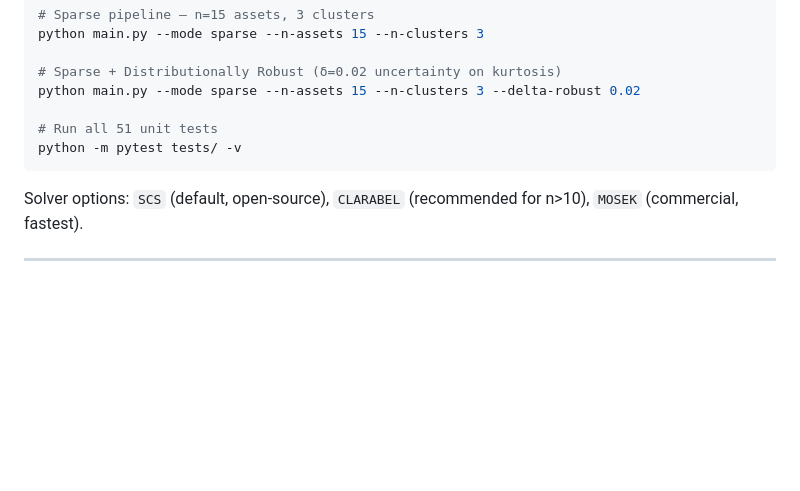
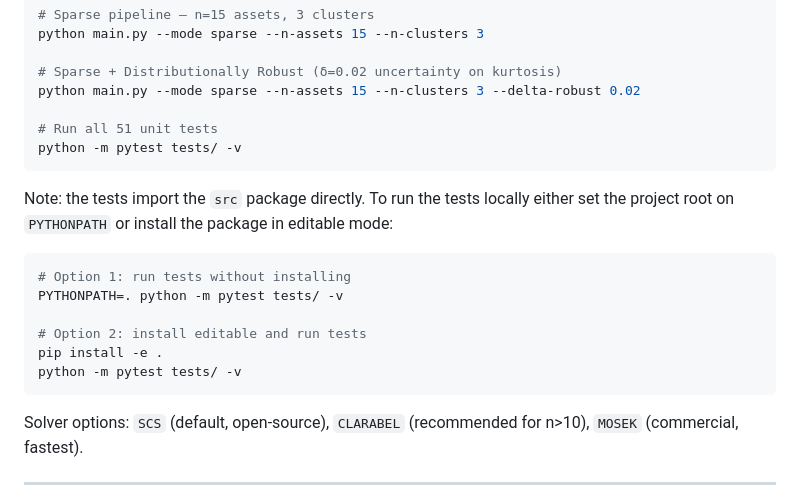
Before and after one commit to rpadiou/SOS-Portfolio, a Markdown page: README.md, the part around the change. Drawn GitHub-style; blank space fills up the shorter version.

Commit message:
docs: clarify test instructions (PYTHONPATH or editable install)

````diff
--- a/README.md
+++ b/README.md
@@ -107,6 +107,17 @@ python main.py --mode sparse --n-assets 15 --n-clusters 3 --delta-robust 0.02
 python -m pytest tests/ -v
 ```
 
+Note: the tests import the `src` package directly. To run the tests locally either set the project root on `PYTHONPATH` or install the package in editable mode:
+
+```bash
+# Option 1: run tests without installing
+PYTHONPATH=. python -m pytest tests/ -v
+
+# Option 2: install editable and run tests
+pip install -e .
+python -m pytest tests/ -v
+```
+
 Solver options: `SCS` (default, open-source), `CLARABEL` (recommended for n>10), `MOSEK` (commercial, fastest).
 
 ---
````
